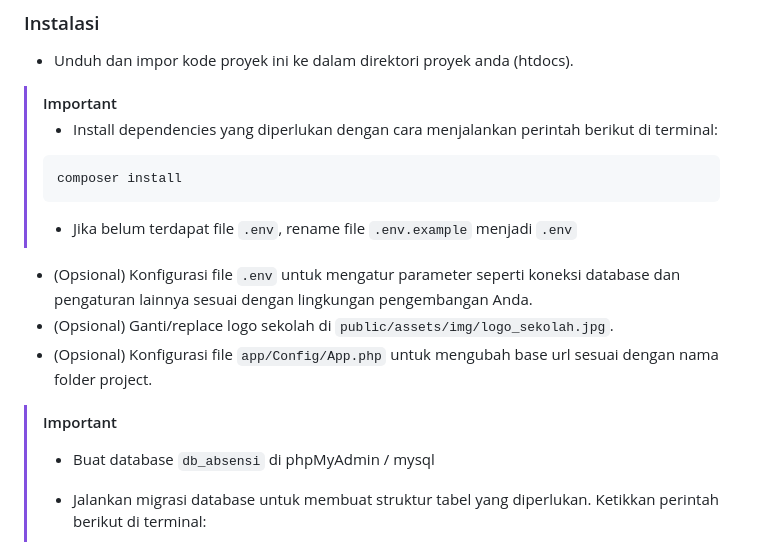
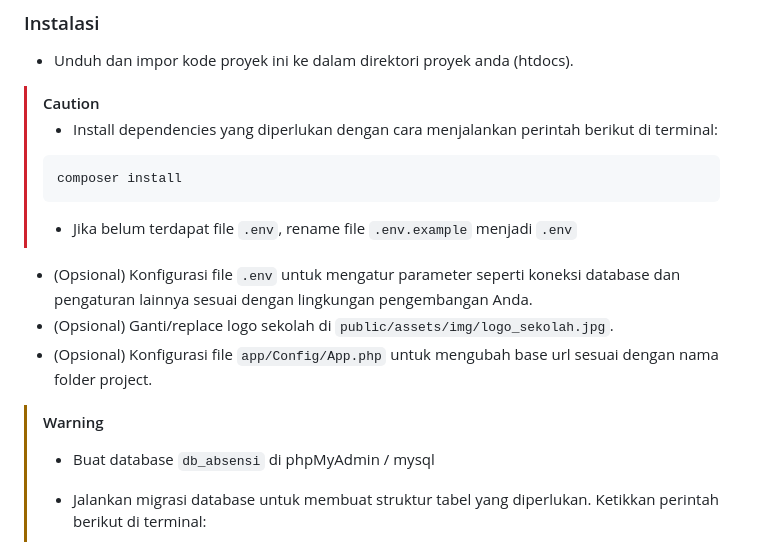
Before and after one commit to ikhsan3adi/absensi-sekolah-qr-code, a Markdown page: README.md, the part around the change. GitHub-like rendering.

```diff
--- a/README.md
+++ b/README.md
@@ -88,7 +88,7 @@ Aplikasi Web Sistem Absensi Sekolah Berbasis QR Code adalah sebuah proyek yang b
 
 - Unduh dan impor kode proyek ini ke dalam direktori proyek anda (htdocs).
 
-> [!IMPORTANT]
+> [!CAUTION]
 >
 > - Install dependencies yang diperlukan dengan cara menjalankan perintah berikut di terminal:
 >
@@ -102,7 +102,7 @@ Aplikasi Web Sistem Absensi Sekolah Berbasis QR Code adalah sebuah proyek yang b
 - (Opsional) Ganti/replace logo sekolah di `public/assets/img/logo_sekolah.jpg`.
 - (Opsional) Konfigurasi file `app/Config/App.php` untuk mengubah base url sesuai dengan nama folder project.
 
-> [!IMPORTANT]
+> [!WARNING]
 >
 > - Buat database `db_absensi` di phpMyAdmin / mysql
 >
```
